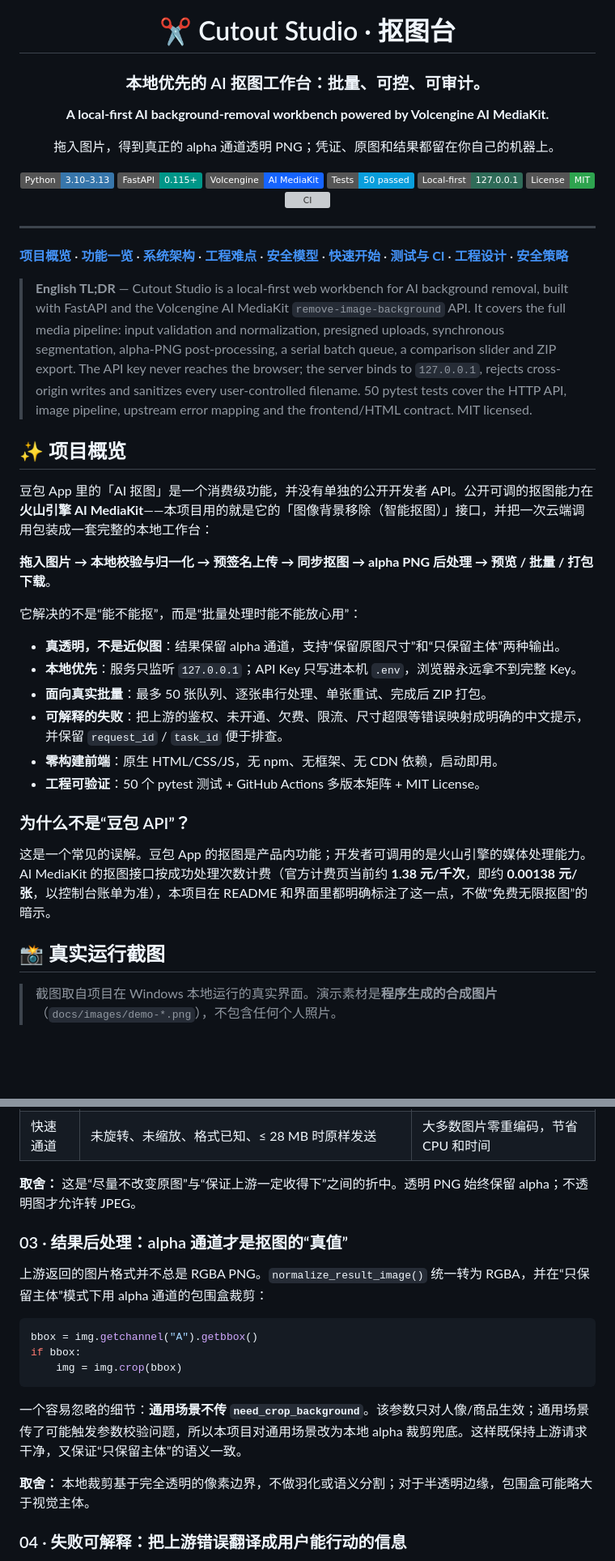
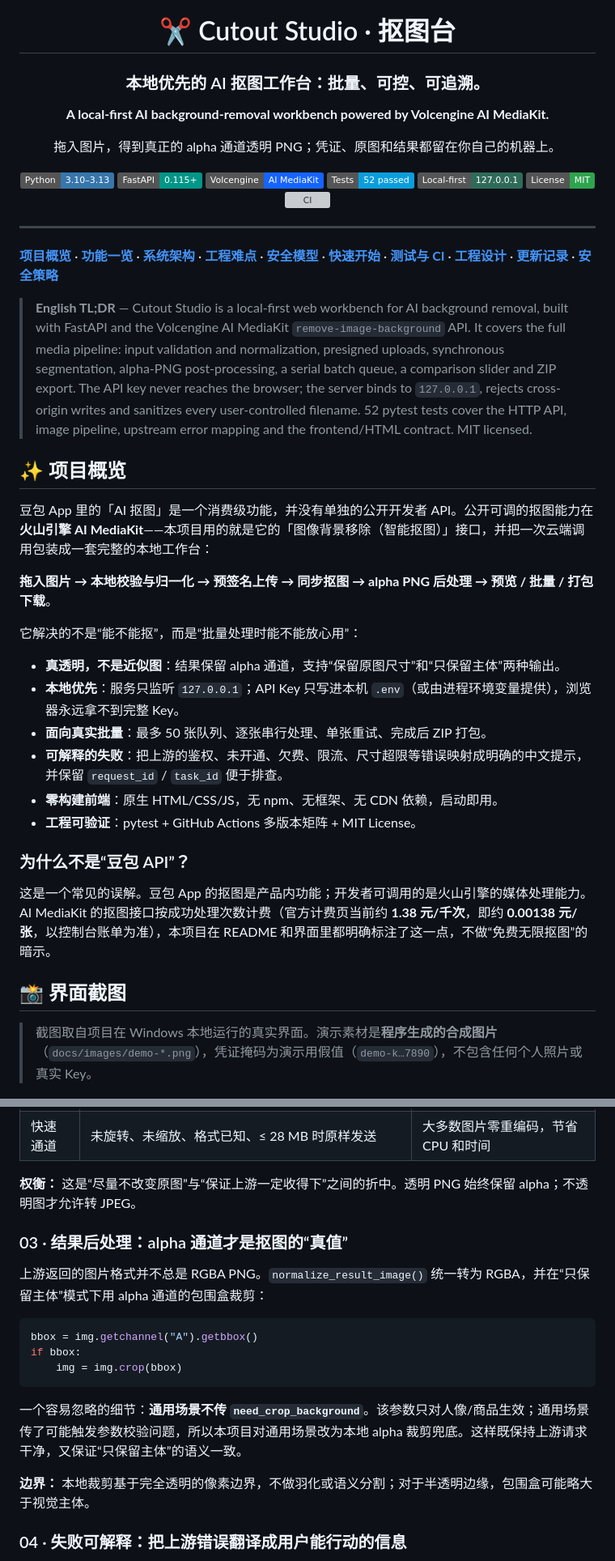
Before and after one commit to jmlistening/ai-cutout-studio, a Markdown page: README.md, 2 parts joined by grey strips. Shown at 81% size. Drawn GitHub-style; badges without logos; blank space fills up the shorter version; grey boxes are pictures that could not be loaded.

```diff
--- a/README.md
+++ b/README.md
@@ -1,7 +1,7 @@
 <div align="center">
 
 <h1>✂️ Cutout Studio · 抠图台</h1>
-<h3>本地优先的 AI 抠图工作台：批量、可控、可审计。</h3>
+<h3>本地优先的 AI 抠图工作台：批量、可控、可追溯。</h3>
 <p><strong>A local-first AI background-removal workbench powered by Volcengine AI MediaKit.</strong></p>
 <p>拖入图片，得到真正的 alpha 通道透明 PNG；凭证、原图和结果都留在你自己的机器上。</p>
 
@@ -9,7 +9,7 @@
 <img alt="Python 3.10–3.13" src="https://img.shields.io/badge/Python-3.10%E2%80%933.13-3776AB?logo=python&logoColor=white">
 <img alt="FastAPI" src="https://img.shields.io/badge/FastAPI-0.115%2B-009688?logo=fastapi&logoColor=white">
 <img alt="Volcengine AI MediaKit" src="https://img.shields.io/badge/Volcengine-AI%20MediaKit-1664FF">
-<img alt="Tests: 50 passed" src="https://img.shields.io/badge/Tests-50%20passed-0A9EDC?logo=pytest&logoColor=white">
+<img alt="Tests: 52 passed" src="https://img.shields.io/badge/Tests-52%20passed-0A9EDC?logo=pytest&logoColor=white">
 <img alt="Local-first" src="https://img.shields.io/badge/Local--first-127.0.0.1-2F6B58">
 <img alt="MIT License" src="https://img.shields.io/badge/License-MIT-2EA44F">
 <a href="https://github.com/jmlistening/ai-cutout-studio/actions/workflows/ci.yml"><img alt="CI" src="https://github.com/jmlistening/ai-cutout-studio/actions/workflows/ci.yml/badge.svg?branch=main"></a>
@@ -19,9 +19,9 @@
 
 ---
 
-**[项目概览](#-项目概览)** · **[功能一览](#-功能一览)** · **[系统架构](#-系统架构)** · **[工程难点](#-工程难点与解决方案)** · **[安全模型](#-安全与隐私模型)** · **[快速开始](#-快速开始)** · **[测试与 CI](#-测试与持续集成)** · **[工程设计](docs/ENGINEERING.md)** · **[安全策略](SECURITY.md)**
+**[项目概览](#-项目概览)** · **[功能一览](#-功能一览)** · **[系统架构](#-系统架构)** · **[工程难点](#-工程难点与解决方案)** · **[安全模型](#-安全与隐私模型)** · **[快速开始](#-快速开始)** · **[测试与 CI](#-测试与持续集成)** · **[工程设计](docs/ENGINEERING.md)** · **[更新记录](CHANGELOG.md)** · **[安全策略](SECURITY.md)**
 
-> **English TL;DR** — Cutout Studio is a local-first web workbench for AI background removal, built with FastAPI and the Volcengine AI MediaKit `remove-image-background` API. It covers the full media pipeline: input validation and normalization, presigned uploads, synchronous segmentation, alpha-PNG post-processing, a serial batch queue, a comparison slider and ZIP export. The API key never reaches the browser; the server binds to `127.0.0.1`, rejects cross-origin writes and sanitizes every user-controlled filename. 50 pytest tests cover the HTTP API, image pipeline, upstream error mapping and the frontend/HTML contract. MIT licensed.
+> **English TL;DR** — Cutout Studio is a local-first web workbench for AI background removal, built with FastAPI and the Volcengine AI MediaKit `remove-image-background` API. It covers the full media pipeline: input validation and normalization, presigned uploads, synchronous segmentation, alpha-PNG post-processing, a serial batch queue, a comparison slider and ZIP export. The API key never reaches the browser; the server binds to `127.0.0.1`, rejects cross-origin writes and sanitizes every user-controlled filename. 52 pytest tests cover the HTTP API, image pipeline, upstream error mapping and the frontend/HTML contract. MIT licensed.
 
 ## ✨ 项目概览
 
@@ -32,19 +32,19 @@
 它解决的不是“能不能抠”，而是“批量处理时能不能放心用”：
 
 - **真透明，不是近似图**：结果保留 alpha 通道，支持“保留原图尺寸”和“只保留主体”两种输出。
-- **本地优先**：服务只监听 `127.0.0.1`；API Key 只写进本机 `.env`，浏览器永远拿不到完整 Key。
+- **本地优先**：服务只监听 `127.0.0.1`；API Key 只写进本机 `.env`（或由进程环境变量提供），浏览器永远拿不到完整 Key。
 - **面向真实批量**：最多 50 张队列、逐张串行处理、单张重试、完成后 ZIP 打包。
 - **可解释的失败**：把上游的鉴权、未开通、欠费、限流、尺寸超限等错误映射成明确的中文提示，并保留 `request_id` / `task_id` 便于排查。
 - **零构建前端**：原生 HTML/CSS/JS，无 npm、无框架、无 CDN 依赖，启动即用。
-- **工程可验证**：50 个 pytest 测试 + GitHub Actions 多版本矩阵 + MIT License。
+- **工程可验证**：pytest + GitHub Actions 多版本矩阵 + MIT License。
 
 ### 为什么不是“豆包 API”？
 
 这是一个常见的误解。豆包 App 的抠图是产品内功能；开发者可调用的是火山引擎的媒体处理能力。AI MediaKit 的抠图接口按成功处理次数计费（官方计费页当前约 **1.38 元/千次**，即约 **0.00138 元/张**，以控制台账单为准），本项目在 README 和界面里都明确标注了这一点，不做“免费无限抠图”的暗示。
 
-## 📸 真实运行截图
+## 📸 界面截图
 
-> 截图取自项目在 Windows 本地运行的真实界面。演示素材是**程序生成的合成图片**（`docs/images/demo-*.png`），不包含任何个人照片。
+> 截图取自项目在 Windows 本地运行的真实界面。演示素材是**程序生成的合成图片**（`docs/images/demo-*.png`），凭证掩码为演示用假值（`demo-k…7890`），不包含任何个人照片或真实 Key。
 
 <p align="center">
   <img src="docs/images/ui-compare.png" alt="抠图台：原图与透明 PNG 的拖动对比界面" width="100%">
@@ -201,7 +202,7 @@ MediaKit 的抠图接口不接受直接上传的文件流，而是要求：
 | 兜底缩放 | 仍超限则按 0.85 迭代缩小 | 极端高熵图片也能收敛 |
 | 快速通道 | 未旋转、未缩放、格式已知、≤ 28 MB 时原样发送 | 大多数图片零重编码，节省 CPU 和时间 |
 
-**取舍：** 这是“尽量不改变原图”与“保证上游一定收得下”之间的折中。透明 PNG 始终保留 alpha；不透明图才允许转 JPEG。
+**权衡：** 这是“尽量不改变原图”与“保证上游一定收得下”之间的折中。透明 PNG 始终保留 alpha；不透明图才允许转 JPEG。
 
 ### 03 · 结果后处理：alpha 通道才是抠图的“真值”
 
@@ -215,7 +216,7 @@ if bbox:
 
 一个容易忽略的细节：**通用场景不传 `need_crop_background`**。该参数只对人像/商品生效；通用场景传了可能触发参数校验问题，所以本项目对通用场景改为本地 alpha 裁剪兜底。这样既保持上游请求干净，又保证“只保留主体”的语义一致。
 
-**取舍：** 本地裁剪基于完全透明的像素边界，不做羽化或语义分割；对于半透明边缘，包围盒可能略大于视觉主体。
+**边界：** 本地裁剪基于完全透明的像素边界，不做羽化或语义分割；对于半透明边缘，包围盒可能略大于视觉主体。
 
 ### 04 · 失败可解释：把上游错误翻译成用户能行动的信息
 
```
Also changed, not shown: other parts of README.md (+29 -13 lines), CHANGELOG.md (added, +27 -0 lines), docs/ENGINEERING.md (+34 -0 lines), docs/images/ui-batch.png (added), docs/images/ui-compare.png, docs/images/ui-overview.png, docs/images/ui-queue.png (deleted), docs/images/ui-result.png, docs/images/ui-settings.png, 3 other files.
